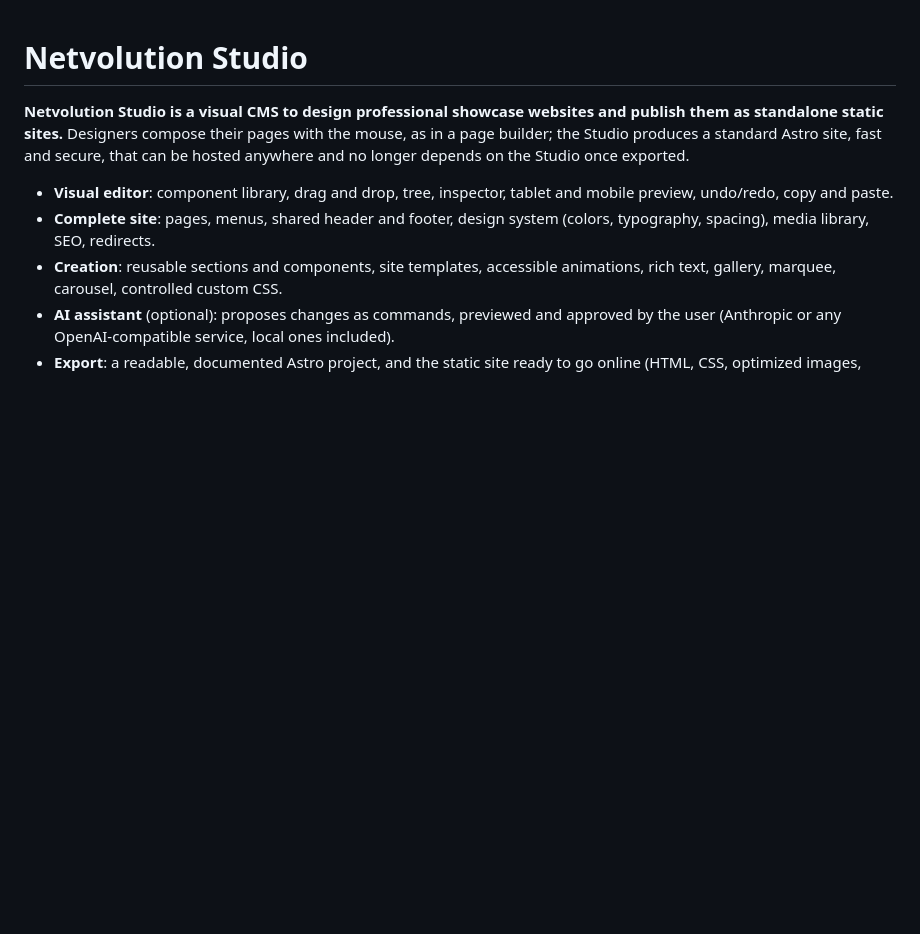
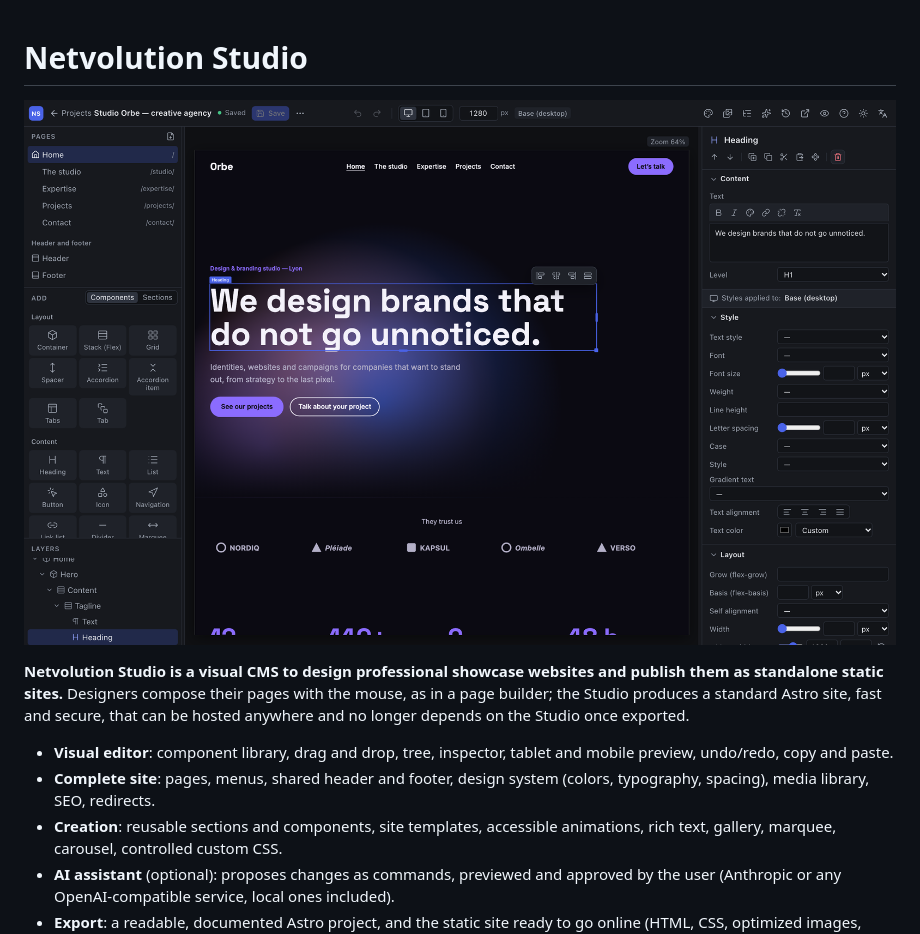
Before and after one commit to netvolutionfr/netvolution-studio, a Markdown page: README.md, the part around the change. Drawn GitHub-style; pictures changed too: docs/images/studio.png (added); blank space fills up the shorter version.

Commit message:
README: screenshot of the Studio at the top
Co-Authored-By: Claude Opus 5.5 <noreply@anthropic.com>

```diff
--- a/README.md
+++ b/README.md
@@ -1,4 +1,6 @@
 # Netvolution Studio
+
+![The Studio editing the Studio Orbe template: pages, component library and layers on the left, the page in the canvas, the inspector on the right](docs/images/studio.png)
 
 **Netvolution Studio is a visual CMS to design professional showcase websites and publish them as standalone static sites.** Designers compose their pages with the mouse, as in a page builder; the Studio produces a standard Astro site, fast and secure, that can be hosted anywhere and no longer depends on the Studio once exported.
 
```
